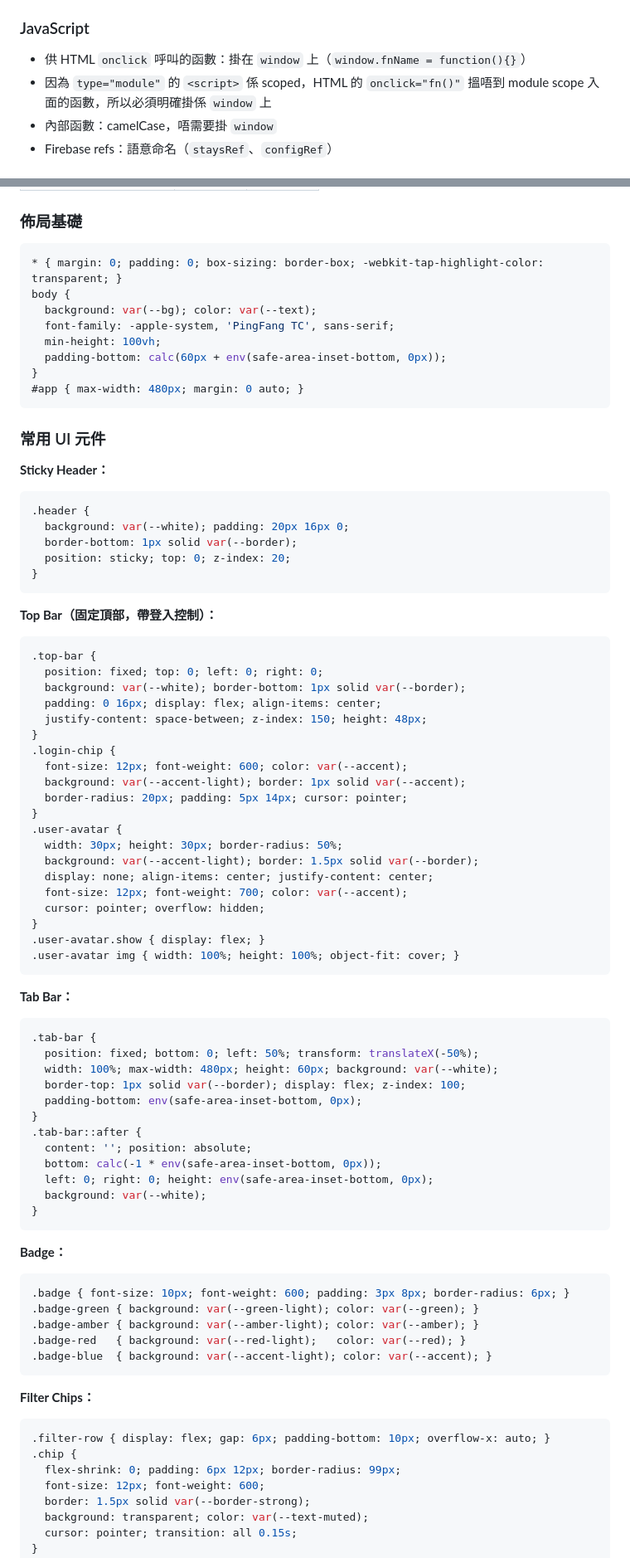
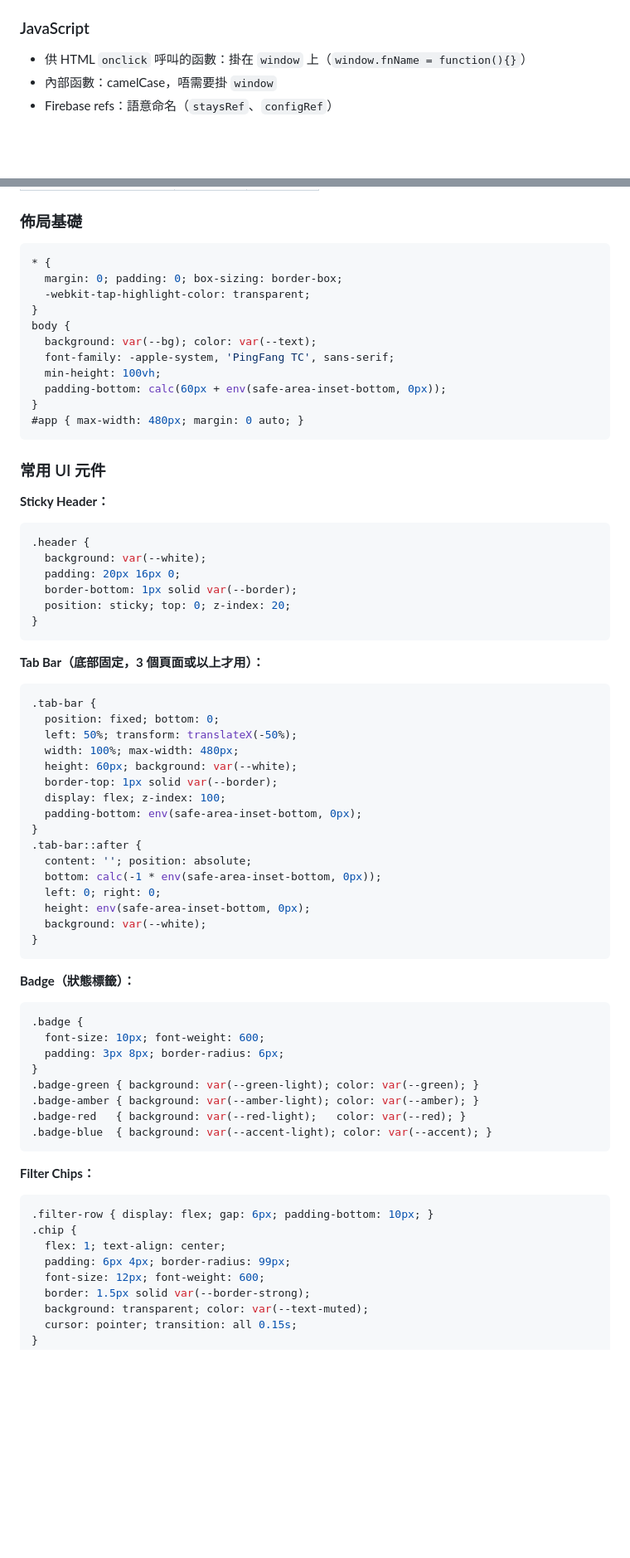
Before and after one commit to aaronwai13/marriott-calculator, a Markdown page: GUIDELINE.md, 2 parts joined by grey strips. Shown at 83% size. Drawn GitHub-style; blank space fills up the shorter version.

````diff
--- a/GUIDELINE.md
+++ b/GUIDELINE.md
@@ -61,7 +61,6 @@ Firebase SDK 直接從 CDN 引入，唔需要 `npm install`。
 
 ### JavaScript
 - 供 HTML `onclick` 呼叫的函數：掛在 `window` 上（`window.fnName = function(){}`）
-- 因為 `type="module"` 的 `<script>` 係 scoped，HTML 的 `onclick="fn()"` 搵唔到 module scope 入面的函數，所以必須明確掛係 `window` 上
 - 內部函數：camelCase，唔需要掛 `window`
 - Firebase refs：語意命名（`staysRef`、`configRef`）
 
@@ -211,7 +222,10 @@ font-family: -apple-system, 'SF Pro Text', 'Helvetica Neue',
 ### 佈局基礎
 
 ```css
-* { margin: 0; padding: 0; box-sizing: border-box; -webkit-tap-highlight-color: transparent; }
+* {
+  margin: 0; padding: 0; box-sizing: border-box;
+  -webkit-tap-highlight-color: transparent;
+}
 body {
   background: var(--bg); color: var(--text);
   font-family: -apple-system, 'PingFang TC', sans-serif;
@@ -226,55 +240,39 @@ body {
 **Sticky Header：**
 ```css
 .header {
-  background: var(--white); padding: 20px 16px 0;
+  background: var(--white);
+  padding: 20px 16px 0;
   border-bottom: 1px solid var(--border);
   position: sticky; top: 0; z-index: 20;
 }
 ```
 
-**Top Bar（固定頂部，帶登入控制）：**
-```css
-.top-bar {
-  position: fixed; top: 0; left: 0; right: 0;
-  background: var(--white); border-bottom: 1px solid var(--border);
-  padding: 0 16px; display: flex; align-items: center;
-  justify-content: space-between; z-index: 150; height: 48px;
-}
-.login-chip {
-  font-size: 12px; font-weight: 600; color: var(--accent);
-  background: var(--accent-light); border: 1px solid var(--accent);
-  border-radius: 20px; padding: 5px 14px; cursor: pointer;
-}
-.user-avatar {
-  width: 30px; height: 30px; border-radius: 50%;
-  background: var(--accent-light); border: 1.5px solid var(--border);
-  display: none; align-items: center; justify-content: center;
-  font-size: 12px; font-weight: 700; color: var(--accent);
-  cursor: pointer; overflow: hidden;
-}
-.user-avatar.show { display: flex; }
-.user-avatar img { width: 100%; height: 100%; object-fit: cover; }
-```
-
-**Tab Bar：**
+**Tab Bar（底部固定，3 個頁面或以上才用）：**
 ```css
 .tab-bar {
-  position: fixed; bottom: 0; left: 50%; transform: translateX(-50%);
-  width: 100%; max-width: 480px; height: 60px; background: var(--white);
-  border-top: 1px solid var(--border); display: flex; z-index: 100;
+  position: fixed; bottom: 0;
+  left: 50%; transform: translateX(-50%);
+  width: 100%; max-width: 480px;
+  height: 60px; background: var(--white);
+  border-top: 1px solid var(--border);
+  display: flex; z-index: 100;
   padding-bottom: env(safe-area-inset-bottom, 0px);
 }
 .tab-bar::after {
   content: ''; position: absolute;
   bottom: calc(-1 * env(safe-area-inset-bottom, 0px));
-  left: 0; right: 0; height: env(safe-area-inset-bottom, 0px);
+  left: 0; right: 0;
+  height: env(safe-area-inset-bottom, 0px);
   background: var(--white);
 }
 ```
 
-**Badge：**
+**Badge（狀態標籤）：**
 ```css
-.badge { font-size: 10px; font-weight: 600; padding: 3px 8px; border-radius: 6px; }
+.badge {
+  font-size: 10px; font-weight: 600;
+  padding: 3px 8px; border-radius: 6px;
+}
 .badge-green { background: var(--green-light); color: var(--green); }
 .badge-amber { background: var(--amber-light); color: var(--amber); }
 .badge-red   { background: var(--red-light);   color: var(--red); }
@@ -283,9 +281,10 @@ body {
 
 **Filter Chips：**
 ```css
-.filter-row { display: flex; gap: 6px; padding-bottom: 10px; overflow-x: auto; }
+.filter-row { display: flex; gap: 6px; padding-bottom: 10px; }
 .chip {
-  flex-shrink: 0; padding: 6px 12px; border-radius: 99px;
+  flex: 1; text-align: center;
+  padding: 6px 4px; border-radius: 99px;
   font-size: 12px; font-weight: 600;
   border: 1.5px solid var(--border-strong);
   background: transparent; color: var(--text-muted);
````
Also changed, not shown: other parts of GUIDELINE.md (+63 -121 lines).
